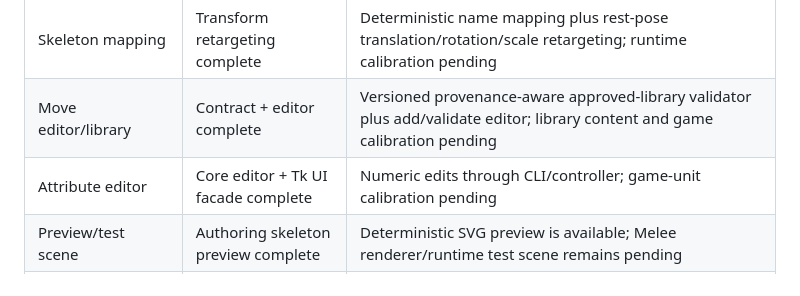
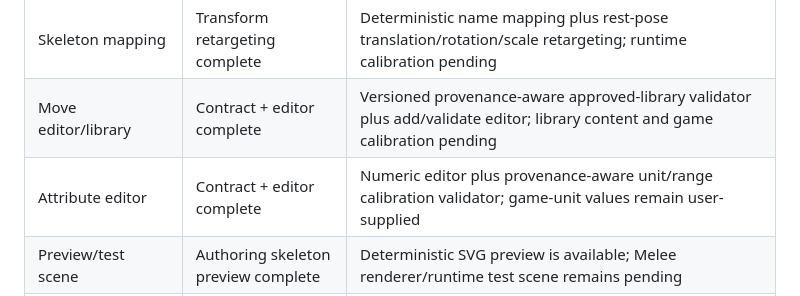
Before and after one commit to Dylan-Demolder/PascalPatch, a Markdown page: docs/plan-tracker.md, the part around the change. Drawn GitHub-style.

Commit message:
docs: record attribute calibration contract

```diff
--- a/docs/plan-tracker.md
+++ b/docs/plan-tracker.md
@@ -40,7 +40,7 @@ This tracker separates implemented contracts from features that still need game/
 | glTF/GLB import validation | MVP COMPLETE | Structural, URI and budget tests |
 | Skeleton mapping | Transform retargeting complete | Deterministic name mapping plus rest-pose translation/rotation/scale retargeting; runtime calibration pending |
 | Move editor/library | Contract + editor complete | Versioned provenance-aware approved-library validator plus add/validate editor; library content and game calibration pending |
-| Attribute editor | Core editor + Tk UI facade complete | Numeric edits through CLI/controller; game-unit calibration pending |
+| Attribute editor | Contract + editor complete | Numeric editor plus provenance-aware unit/range calibration validator; game-unit values remain user-supplied |
 | Preview/test scene | Authoring skeleton preview complete | Deterministic SVG preview is available; Melee renderer/runtime test scene remains pending |
 | Deterministic package export | MVP COMPLETE | Repeated export hashes match |
 | MeleeMod package validation | MVP COMPLETE | Cross-project package validation passes |
```
Also changed, not shown: docs/status.md (+1 -1 lines).
